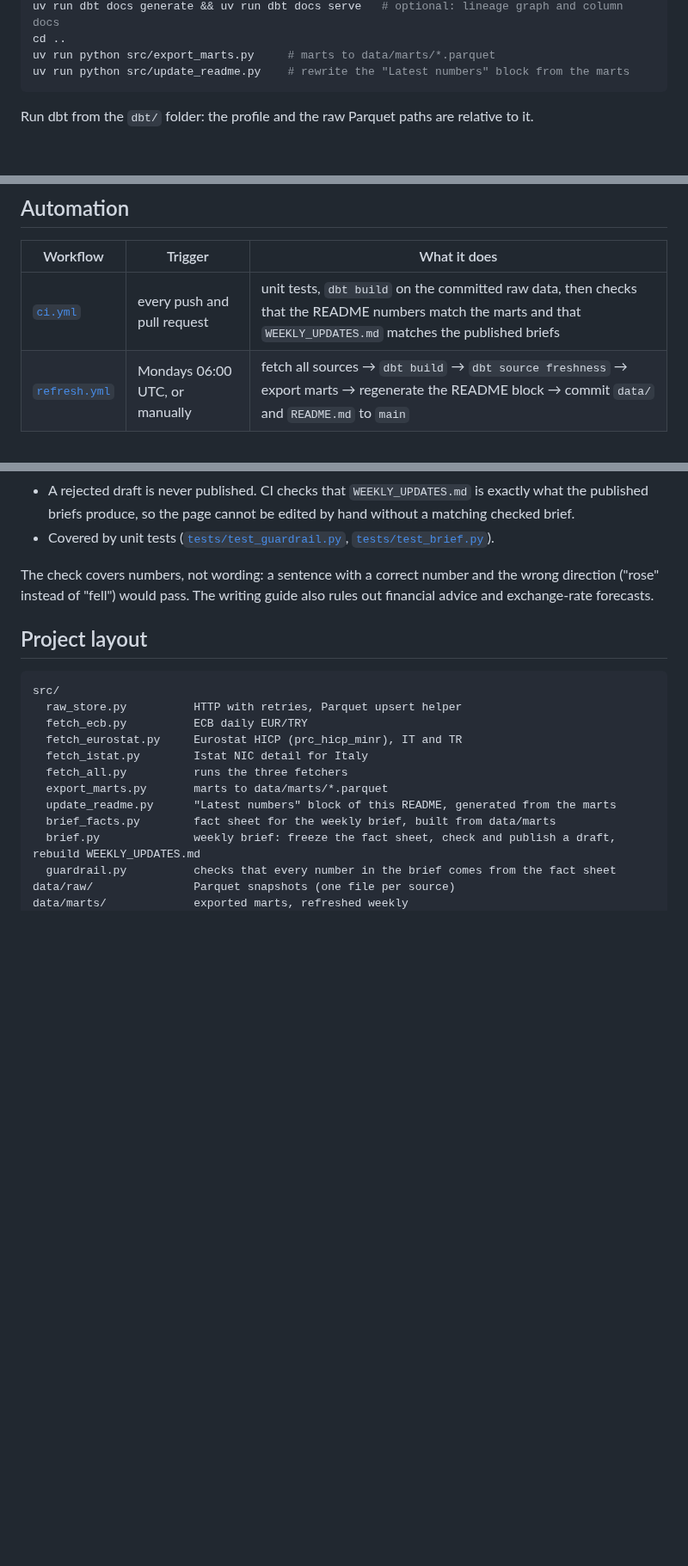
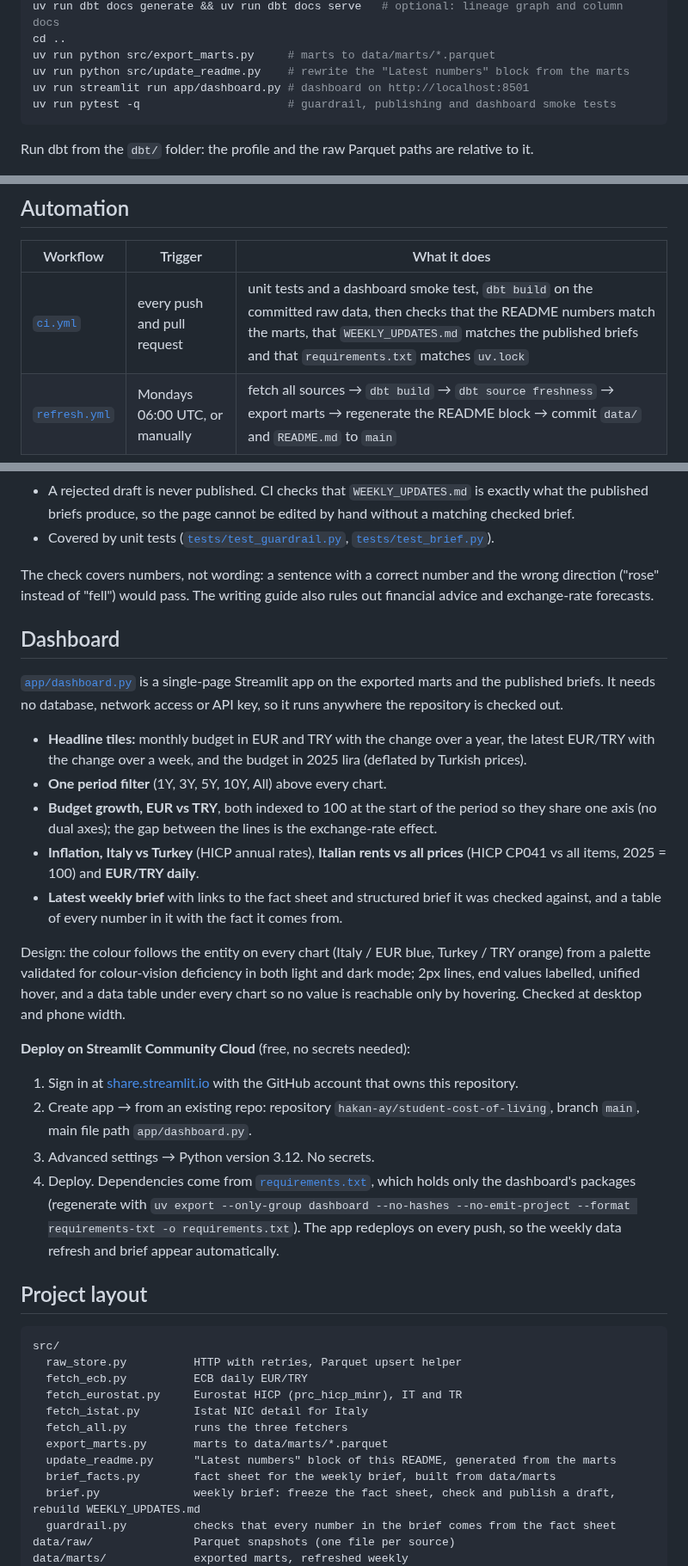
Before and after one commit to hakan-ay/student-cost-of-living, a Markdown page: README.md, 3 parts joined by grey strips. Shown at 86% size. GitHub-like rendering; blank space fills up the shorter version.

````diff
--- a/README.md
+++ b/README.md
@@ -142,6 +147,8 @@ uv run dbt docs generate && uv run dbt docs serve   # optional: lineage graph an
 cd ..
 uv run python src/export_marts.py     # marts to data/marts/*.parquet
 uv run python src/update_readme.py    # rewrite the "Latest numbers" block from the marts
+uv run streamlit run app/dashboard.py # dashboard on http://localhost:8501
+uv run pytest -q                      # guardrail, publishing and dashboard smoke tests
 ```
 
 Run dbt from the `dbt/` folder: the profile and the raw Parquet paths are relative to it.
@@ -158,7 +165,7 @@ network access. The DuckDB warehouse is rebuilt by dbt and is not committed; the
 
 | Workflow | Trigger | What it does |
 |---|---|---|
-| [`ci.yml`](.github/workflows/ci.yml) | every push and pull request | unit tests, `dbt build` on the committed raw data, then checks that the README numbers match the marts and that `WEEKLY_UPDATES.md` matches the published briefs |
+| [`ci.yml`](.github/workflows/ci.yml) | every push and pull request | unit tests and a dashboard smoke test, `dbt build` on the committed raw data, then checks that the README numbers match the marts, that `WEEKLY_UPDATES.md` matches the published briefs and that `requirements.txt` matches `uv.lock` |
 | [`refresh.yml`](.github/workflows/refresh.yml) | Mondays 06:00 UTC, or manually | fetch all sources → `dbt build` → `dbt source freshness` → export marts → regenerate the README block → commit `data/` and `README.md` to `main` |
 
 The refresh job is built to fail loudly but degrade gracefully: if one source cannot be reached, the other
@@ -202,6 +209,36 @@ flowchart LR
 The check covers numbers, not wording: a sentence with a correct number and the wrong direction ("rose" instead
 of "fell") would pass. The writing guide also rules out financial advice and exchange-rate forecasts.
 
+## Dashboard
+
+[`app/dashboard.py`](app/dashboard.py) is a single-page Streamlit app on the exported marts and the published
+briefs. It needs no database, network access or API key, so it runs anywhere the repository is checked out.
+
+- **Headline tiles:** monthly budget in EUR and TRY with the change over a year, the latest EUR/TRY with the
+  change over a week, and the budget in 2025 lira (deflated by Turkish prices).
+- **One period filter** (1Y, 3Y, 5Y, 10Y, All) above every chart.
+- **Budget growth, EUR vs TRY**, both indexed to 100 at the start of the period so they share one axis (no
+  dual axes); the gap between the lines is the exchange-rate effect.
+- **Inflation, Italy vs Turkey** (HICP annual rates), **Italian rents vs all prices** (HICP CP041 vs all items,
+  2025 = 100) and **EUR/TRY daily**.
+- **Latest weekly brief** with links to the fact sheet and structured brief it was checked against, and a table
+  of every number in it with the fact it comes from.
+
+Design: the colour follows the entity on every chart (Italy / EUR blue, Turkey / TRY orange) from a palette
+validated for colour-vision deficiency in both light and dark mode; 2px lines, end values labelled, unified
+hover, and a data table under every chart so no value is reachable only by hovering. Checked at desktop and
+phone width.
+
+**Deploy on Streamlit Community Cloud** (free, no secrets needed):
+1. Sign in at [share.streamlit.io](https://share.streamlit.io) with the GitHub account that owns this repository.
+2. Create app → from an existing repo: repository `hakan-ay/student-cost-of-living`, branch `main`, main file
+   path `app/dashboard.py`.
+3. Advanced settings → Python version 3.12. No secrets.
+4. Deploy. Dependencies come from [`requirements.txt`](requirements.txt), which holds only the dashboard's
+   packages (regenerate with `uv export --only-group dashboard --no-hashes --no-emit-project --format
+   requirements-txt -o requirements.txt`). The app redeploys on every push, so the weekly data refresh and brief
+   appear automatically.
+
 ## Project layout
 
 ```
````
Also changed, not shown: other parts of README.md (+14 -6 lines), docs/dashboard.jpg (added), 7 other files.
